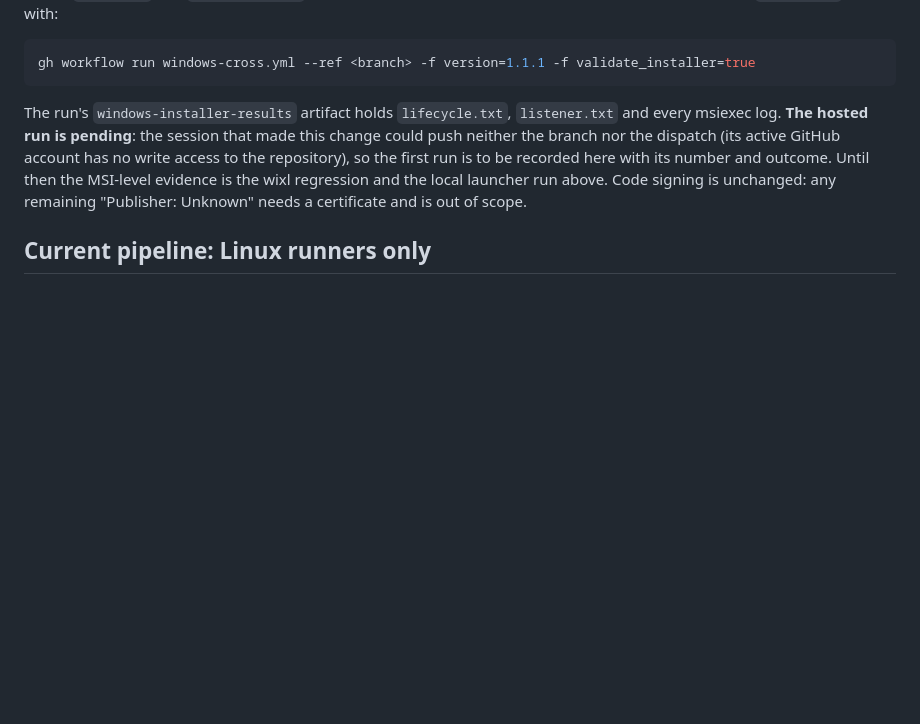
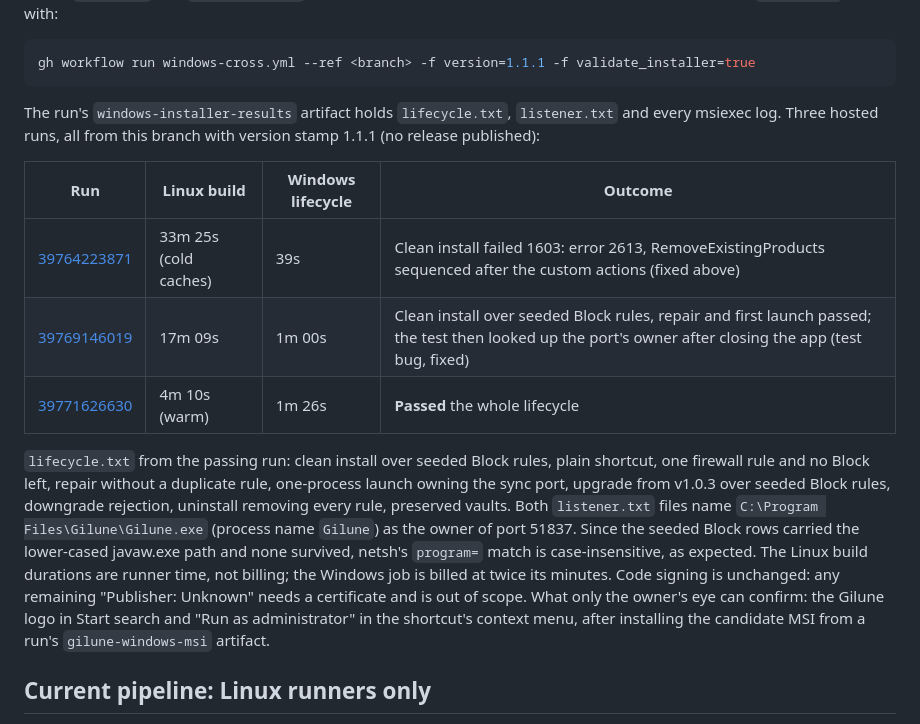
Before and after one commit to Gilune/gilune, a Markdown page: .github/linux-windows-build.md, the part around the change. GitHub-like rendering; blank space fills up the shorter version.

````diff
--- a/.github/linux-windows-build.md
+++ b/.github/linux-windows-build.md
@@ -88,12 +88,28 @@ gh workflow run windows-cross.yml --ref <branch> -f version=1.1.1 -f validate_in
 ```
 
 The run's `windows-installer-results` artifact holds `lifecycle.txt`,
-`listener.txt` and every msiexec log. **The hosted run is pending**: the session
-that made this change could push neither the branch nor the dispatch (its active
-GitHub account has no write access to the repository), so the first run is to be
-recorded here with its number and outcome. Until then the MSI-level evidence is
-the wixl regression and the local launcher run above. Code signing is unchanged:
-any remaining "Publisher: Unknown" needs a certificate and is out of scope.
+`listener.txt` and every msiexec log. Three hosted runs, all from this branch
+with version stamp 1.1.1 (no release published):
+
+| Run | Linux build | Windows lifecycle | Outcome |
+| --- | --- | --- | --- |
+| [39764223871](https://github.com/Gilune/gilune/actions/runs/39764223871) | 33m 25s (cold caches) | 39s | Clean install failed 1603: error 2613, RemoveExistingProducts sequenced after the custom actions (fixed above) |
+| [39769146019](https://github.com/Gilune/gilune/actions/runs/39769146019) | 17m 09s | 1m 00s | Clean install over seeded Block rules, repair and first launch passed; the test then looked up the port's owner after closing the app (test bug, fixed) |
+| [39771626630](https://github.com/Gilune/gilune/actions/runs/39771626630) | 4m 10s (warm) | 1m 26s | **Passed** the whole lifecycle |
+
+`lifecycle.txt` from the passing run: clean install over seeded Block rules, plain
+shortcut, one firewall rule and no Block left, repair without a duplicate rule,
+one-process launch owning the sync port, upgrade from v1.0.3 over seeded Block
+rules, downgrade rejection, uninstall removing every rule, preserved vaults. Both
+`listener.txt` files name `C:\Program Files\Gilune\Gilune.exe` (process name
+`Gilune`) as the owner of port 51837. Since the seeded Block rows carried the
+lower-cased javaw.exe path and none survived, netsh's `program=` match is
+case-insensitive, as expected. The Linux build durations are runner time, not
+billing; the Windows job is billed at twice its minutes. Code signing is
+unchanged: any remaining "Publisher: Unknown" needs a certificate and is out of
+scope. What only the owner's eye can confirm: the Gilune logo in Start search and
+"Run as administrator" in the shortcut's context menu, after installing the
+candidate MSI from a run's `gilune-windows-msi` artifact.
 
 ## Current pipeline: Linux runners only
 
````
Also changed, not shown: CLAUDE.md (+12 -5 lines).
